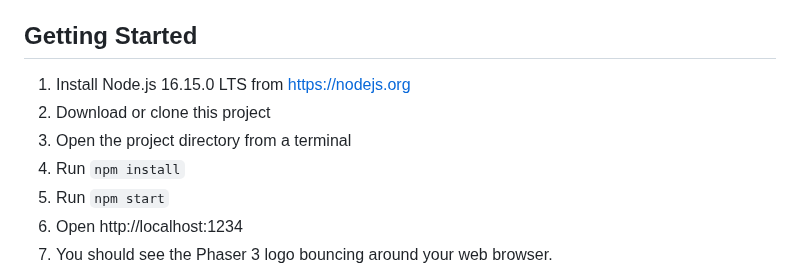
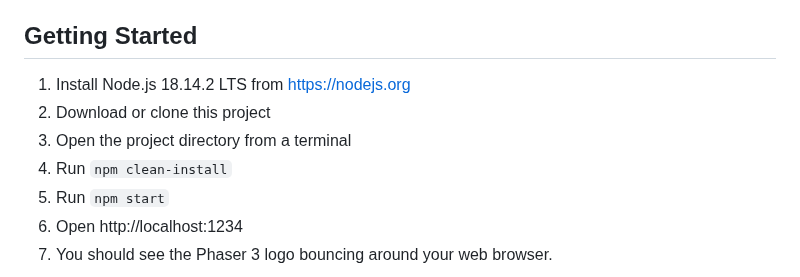
Before and after one commit to teamelite48/phaser-template, a Markdown page: README.md, the part around the change. Drawn GitHub-style.

Commit message:
update readme to use Node 18.14.2 LTS

```diff
--- a/README.md
+++ b/README.md
@@ -22,10 +22,10 @@ Phaser is an HTML5 game framework which aims to help developers make powerful, c
 
 ## Getting Started
 
-1. Install Node.js 16.15.0 LTS from https://nodejs.org
+1. Install Node.js 18.14.2 LTS from https://nodejs.org
 1. Download or clone this project
 1. Open the project directory from a terminal
-1. Run `npm install`
+1. Run `npm clean-install`
 1. Run `npm start`
 1. Open http://localhost:1234
 1. You should see the Phaser 3 logo bouncing around your web browser.
```
